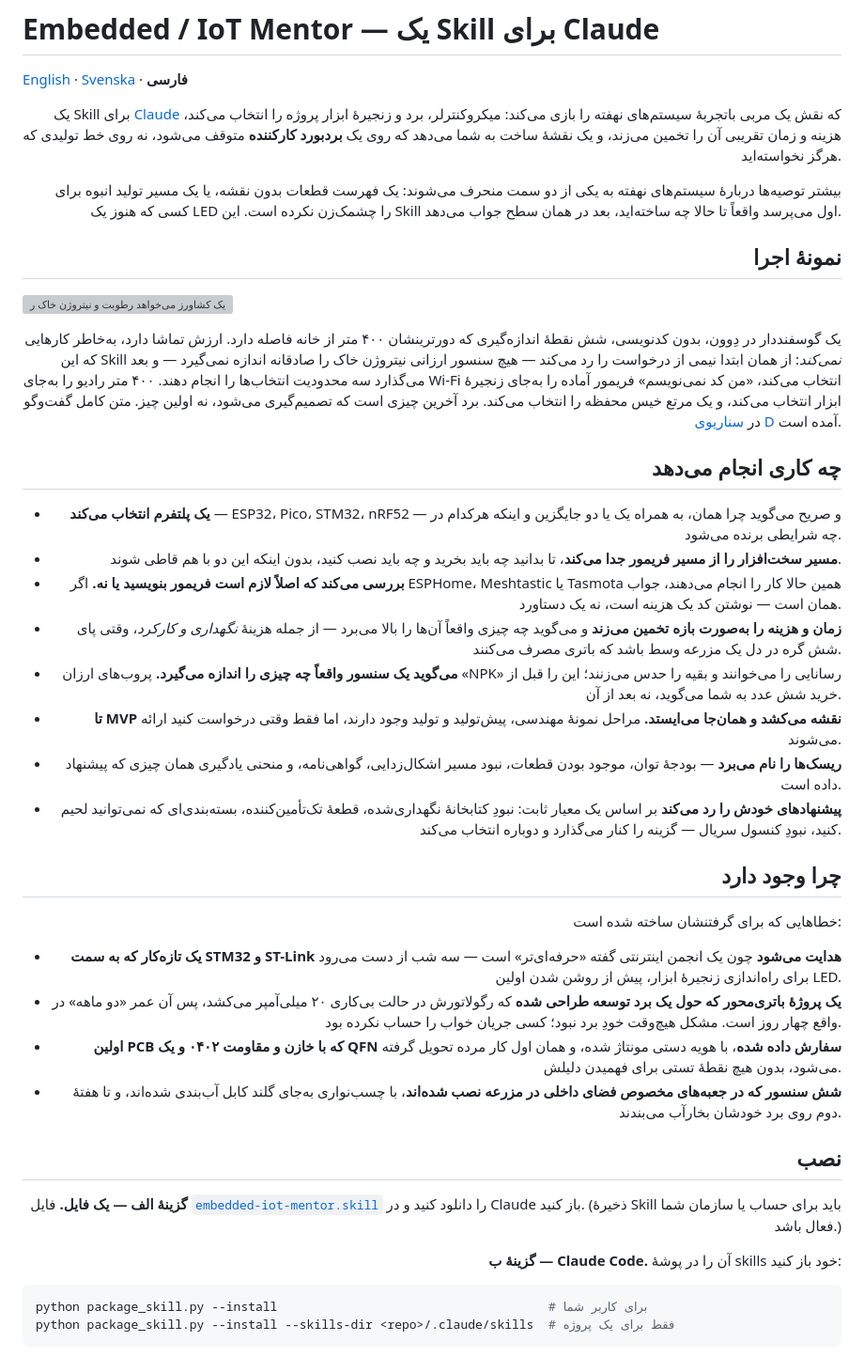
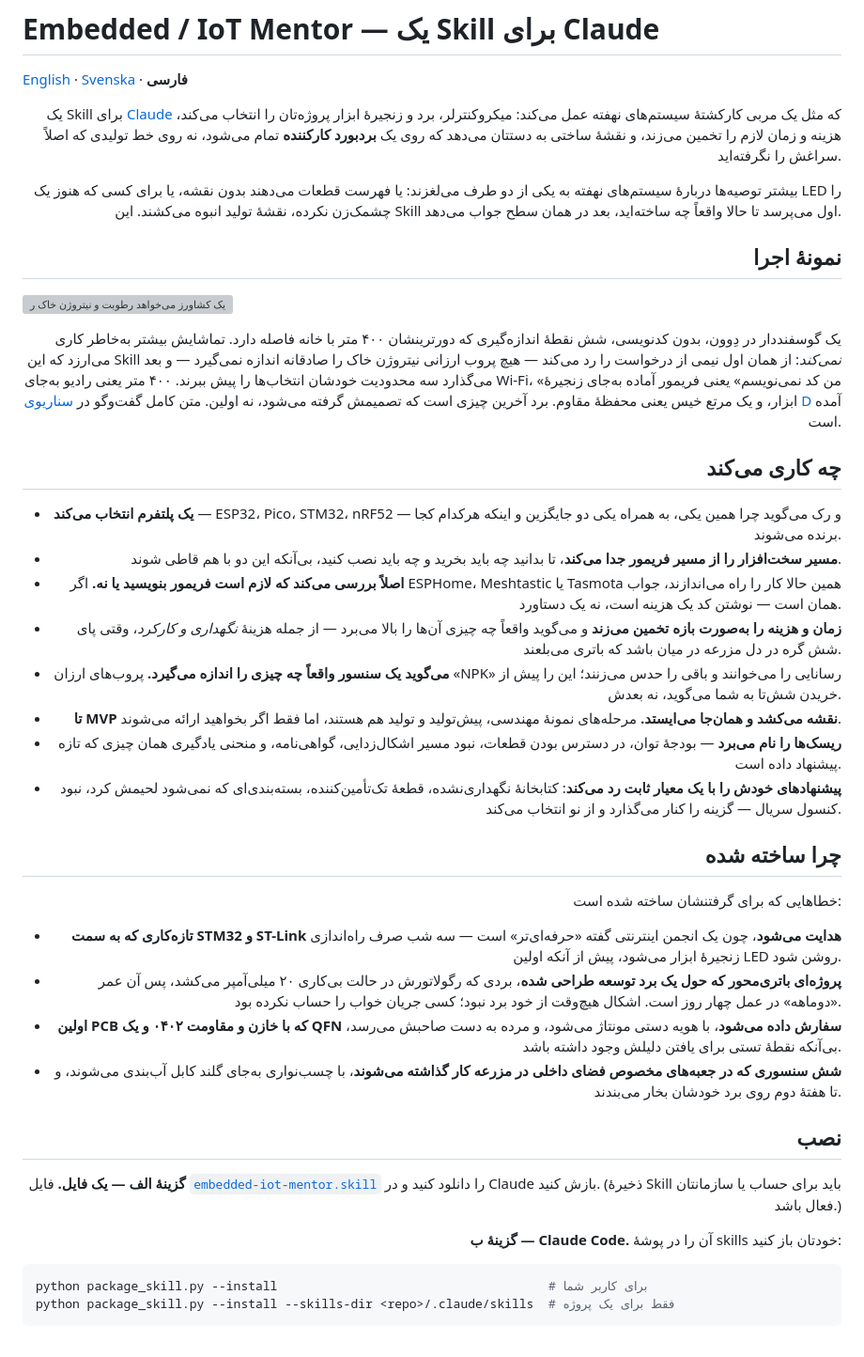
Before and after one commit to mh-mansouri/embedded-iot-mentor, a Markdown page: README.fa.md, the part around one of its changes. Shown at 94% size. Drawn GitHub-style; grey boxes are pictures that could not be loaded.

Commit message:
Rewrite the Persian README in fluent Persian, priced in toman
The Persian README read as a literal translation of the English one.
Reworked the phrasing so it reads as Persian written from scratch, and
switched the example budget from euros to toman at 200,000 IRT per USD,
with a note that toman figures track the exchange rate.

Co-Authored-By: Claude Opus 5 <noreply@anthropic.com>

```diff
--- a/README.fa.md
+++ b/README.fa.md
@@ -4,14 +4,14 @@
 
 <div dir="rtl" align="right">
 
-یک Skill برای [Claude](https://claude.ai) که نقش یک مربی باتجربهٔ سیستم‌های نهفته را بازی
-می‌کند: میکروکنترلر، برد و زنجیرهٔ ابزار پروژه را انتخاب می‌کند، هزینه و زمان تقریبی آن را
-تخمین می‌زند، و یک نقشهٔ ساخت به شما می‌دهد که روی یک **بردبورد کارکننده** متوقف می‌شود،
-نه روی خط تولیدی که هرگز نخواسته‌اید.
+یک Skill برای [Claude](https://claude.ai) که مثل یک مربی کارکشتهٔ سیستم‌های نهفته عمل
+می‌کند: میکروکنترلر، برد و زنجیرهٔ ابزار پروژه‌تان را انتخاب می‌کند، هزینه و زمان لازم را
+تخمین می‌زند، و نقشهٔ ساختی به دستتان می‌دهد که روی یک **بردبورد کارکننده** تمام می‌شود، نه
+روی خط تولیدی که اصلاً سراغش را نگرفته‌اید.
 
-بیشتر توصیه‌ها دربارهٔ سیستم‌های نهفته به یکی از دو سمت منحرف می‌شوند: یک فهرست قطعات بدون
-نقشه، یا یک مسیر تولید انبوه برای کسی که هنوز یک LED را چشمک‌زن نکرده است. این Skill اول
-می‌پرسد واقعاً تا حالا چه ساخته‌اید، بعد در همان سطح جواب می‌دهد.
+بیشتر توصیه‌ها دربارهٔ سیستم‌های نهفته به یکی از دو طرف می‌لغزند: یا فهرست قطعات می‌دهند
+بدون نقشه، یا برای کسی که هنوز یک LED را چشمک‌زن نکرده، نقشهٔ تولید انبوه می‌کشند. این Skill
+اول می‌پرسد تا حالا واقعاً چه ساخته‌اید، بعد در همان سطح جواب می‌دهد.
 
 ## نمونهٔ اجرا
 
@@ -21,58 +21,57 @@
 
 <div dir="rtl" align="right">
 
-یک گوسفنددار در دِوون، بدون کدنویسی، شش نقطهٔ اندازه‌گیری که دورترینشان ۴۰۰ متر از خانه
-فاصله دارد. ارزش تماشا دارد، به‌خاطر کارهایی که این Skill *نمی‌کند*: از همان ابتدا نیمی از
-درخواست را رد می‌کند — هیچ سنسور ارزانی نیتروژن خاک را صادقانه اندازه نمی‌گیرد — و بعد
-می‌گذارد سه محدودیت انتخاب‌ها را انجام دهند. ۴۰۰ متر رادیو را به‌جای Wi-Fi انتخاب می‌کند،
-«من کد نمی‌نویسم» فریمور آماده را به‌جای زنجیرهٔ ابزار انتخاب می‌کند، و یک مرتع خیس محفظه را
-انتخاب می‌کند. برد آخرین چیزی است که تصمیم‌گیری می‌شود، نه اولین چیز. متن کامل گفت‌وگو در
+یک گوسفنددار در دِوون، بدون کدنویسی، شش نقطهٔ اندازه‌گیری که دورترینشان ۴۰۰ متر با خانه
+فاصله دارد. تماشایش بیشتر به‌خاطر کاری می‌ارزد که این Skill *نمی‌کند*: از همان اول نیمی از
+درخواست را رد می‌کند — هیچ پروب ارزانی نیتروژن خاک را صادقانه اندازه نمی‌گیرد — و بعد
+می‌گذارد سه محدودیت خودشان انتخاب‌ها را پیش ببرند. ۴۰۰ متر یعنی رادیو به‌جای Wi-Fi، «من کد
+نمی‌نویسم» یعنی فریمور آماده به‌جای زنجیرهٔ ابزار، و یک مرتع خیس یعنی محفظهٔ مقاوم. برد
+آخرین چیزی است که تصمیمش گرفته می‌شود، نه اولین. متن کامل گفت‌وگو در
 [سناریوی D](./embedded-iot-mentor/examples/worked-examples.md#scenario-d--when-half-the-brief-cannot-be-built)
 آمده است.
 
-## چه کاری انجام می‌دهد
+## چه کاری می‌کند
 
-- **یک پلتفرم انتخاب می‌کند** — ESP32، Pico، STM32، nRF52 — و صریح می‌گوید چرا همان، به
-  همراه یک یا دو جایگزین و اینکه هرکدام در چه شرایطی برنده می‌شود.
+- **یک پلتفرم انتخاب می‌کند** — ESP32، Pico، STM32، nRF52 — و رک می‌گوید چرا همین یکی، به
+  همراه یکی دو جایگزین و اینکه هرکدام کجا برنده می‌شوند.
 - **مسیر سخت‌افزار را از مسیر فریمور جدا می‌کند**، تا بدانید چه باید بخرید و چه باید نصب
-  کنید، بدون اینکه این دو با هم قاطی شوند.
-- **بررسی می‌کند که اصلاً لازم است فریمور بنویسید یا نه.** اگر ESPHome، Meshtastic یا
-  Tasmota همین حالا کار را انجام می‌دهند، جواب همان است — نوشتن کد یک هزینه است، نه یک
-  دستاورد.
-- **زمان و هزینه را به‌صورت بازه تخمین می‌زند** و می‌گوید چه چیزی واقعاً آن‌ها را بالا
-  می‌برد — از جمله هزینهٔ *نگهداری و کارکرد*، وقتی پای شش گره در دل یک مزرعه وسط باشد که
-  باتری مصرف می‌کنند.
+  کنید، بی‌آنکه این دو با هم قاطی شوند.
+- **اصلاً بررسی می‌کند که لازم است فریمور بنویسید یا نه.** اگر ESPHome، Meshtastic یا Tasmota
+  همین حالا کار را راه می‌اندازند، جواب همان است — نوشتن کد یک هزینه است، نه یک دستاورد.
+- **زمان و هزینه را به‌صورت بازه تخمین می‌زند** و می‌گوید واقعاً چه چیزی آن‌ها را بالا
+  می‌برد — از جمله هزینهٔ *نگهداری و کارکرد*، وقتی پای شش گره در دل مزرعه در میان باشد که
+  باتری می‌بلعند.
 - **می‌گوید یک سنسور واقعاً چه چیزی را اندازه می‌گیرد.** پروب‌های ارزان «NPK» رسانایی را
-  می‌خوانند و بقیه را حدس می‌زنند؛ این را قبل از خرید شش عدد به شما می‌گوید، نه بعد از آن.
-- **تا MVP نقشه می‌کشد و همان‌جا می‌ایستد.** مراحل نمونهٔ مهندسی، پیش‌تولید و تولید وجود
-  دارند، اما فقط وقتی درخواست کنید ارائه می‌شوند.
-- **ریسک‌ها را نام می‌برد** — بودجهٔ توان، موجود بودن قطعات، نبود مسیر اشکال‌زدایی،
-  گواهی‌نامه، و منحنی یادگیری همان چیزی که پیشنهاد داده است.
-- **پیشنهادهای خودش را رد می‌کند** بر اساس یک معیار ثابت: نبودِ کتابخانهٔ نگهداری‌شده، قطعهٔ
-  تک‌تأمین‌کننده، بسته‌بندی‌ای که نمی‌توانید لحیم کنید، نبودِ کنسول سریال — گزینه را کنار
-  می‌گذارد و دوباره انتخاب می‌کند.
+  می‌خوانند و باقی را حدس می‌زنند؛ این را پیش از خریدن شش‌تا به شما می‌گوید، نه بعدش.
+- **تا MVP نقشه می‌کشد و همان‌جا می‌ایستد.** مرحله‌های نمونهٔ مهندسی، پیش‌تولید و تولید هم
+  هستند، اما فقط اگر بخواهید ارائه می‌شوند.
+- **ریسک‌ها را نام می‌برد** — بودجهٔ توان، در دسترس بودن قطعات، نبود مسیر اشکال‌زدایی،
+  گواهی‌نامه، و منحنی یادگیری همان چیزی که تازه پیشنهاد داده است.
+- **پیشنهادهای خودش را با یک معیار ثابت رد می‌کند**: کتابخانهٔ نگهداری‌نشده، قطعهٔ
+  تک‌تأمین‌کننده، بسته‌بندی‌ای که نمی‌شود لحیمش کرد، نبود کنسول سریال — گزینه را کنار
+  می‌گذارد و از نو انتخاب می‌کند.
 
-## چرا وجود دارد
+## چرا ساخته شده
 
 خطاهایی که برای گرفتنشان ساخته شده است:
 
-- **یک تازه‌کار که به سمت STM32 و ST-Link هدایت می‌شود** چون یک انجمن اینترنتی گفته
-  «حرفه‌ای‌تر» است — سه شب از دست می‌رود برای راه‌اندازی زنجیرهٔ ابزار، پیش از روشن شدن
-  اولین LED.
-- **یک پروژهٔ باتری‌محور که حول یک برد توسعه طراحی شده** که رگولاتورش در حالت بی‌کاری ۲۰
-  میلی‌آمپر می‌کشد، پس آن عمر «دو ماهه» در واقع چهار روز است. مشکل هیچ‌وقت خودِ برد نبود؛
+- **تازه‌کاری که به سمت STM32 و ST-Link هدایت می‌شود**، چون یک انجمن اینترنتی گفته
+  «حرفه‌ای‌تر» است — سه شب صرف راه‌اندازی زنجیرهٔ ابزار می‌شود، پیش از آنکه اولین LED روشن
+  شود.
+- **پروژه‌ای باتری‌محور که حول یک برد توسعه طراحی شده**، بردی که رگولاتورش در حالت بی‌کاری
+  ۲۰ میلی‌آمپر می‌کشد، پس آن عمر «دوماهه» در عمل چهار روز است. اشکال هیچ‌وقت از خود برد نبود؛
   کسی جریان خواب را حساب نکرده بود.
-- **اولین PCB که با خازن و مقاومت ۰۴۰۲ و یک QFN سفارش داده شده**، با هویه دستی مونتاژ شده،
-  و همان اول کار مرده تحویل گرفته می‌شود، بدون هیچ نقطهٔ تستی برای فهمیدن دلیلش.
-- **شش سنسور که در جعبه‌های مخصوص فضای داخلی در مزرعه نصب شده‌اند**، با چسب‌نواری به‌جای
-  گلند کابل آب‌بندی شده‌اند، و تا هفتهٔ دوم روی برد خودشان بخارآب می‌بندند.
+- **اولین PCB که با خازن و مقاومت ۰۴۰۲ و یک QFN سفارش داده می‌شود**، با هویه دستی مونتاژ
+  می‌شود، و مرده به دست صاحبش می‌رسد، بی‌آنکه نقطهٔ تستی برای یافتن دلیلش وجود داشته باشد.
+- **شش سنسوری که در جعبه‌های مخصوص فضای داخلی در مزرعه کار گذاشته می‌شوند**، با چسب‌نواری
+  به‌جای گلند کابل آب‌بندی می‌شوند، و تا هفتهٔ دوم روی برد خودشان بخار می‌بندند.
 
 ## نصب
 
 **گزینهٔ الف — یک فایل.** فایل [`embedded-iot-mentor.skill`](./embedded-iot-mentor.skill)
-را دانلود کنید و در Claude باز کنید. (ذخیرهٔ Skill باید برای حساب یا سازمان شما فعال باشد.)
+را دانلود کنید و در Claude بازش کنید. (ذخیرهٔ Skill باید برای حساب یا سازمانتان فعال باشد.)
 
-**گزینهٔ ب — Claude Code.** آن را در پوشهٔ skills خود باز کنید:
+**گزینهٔ ب — Claude Code.** آن را در پوشهٔ skills خودتان باز کنید:
 
 </div>
 
```
Also changed, not shown: other parts of README.fa.md (+28 -26 lines).
